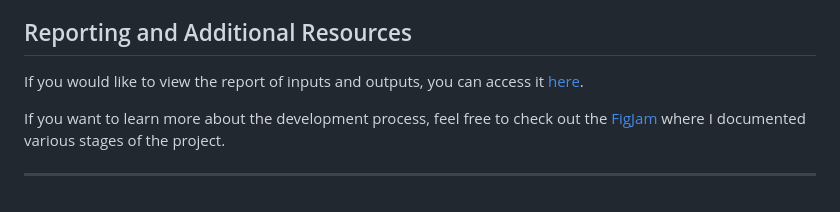
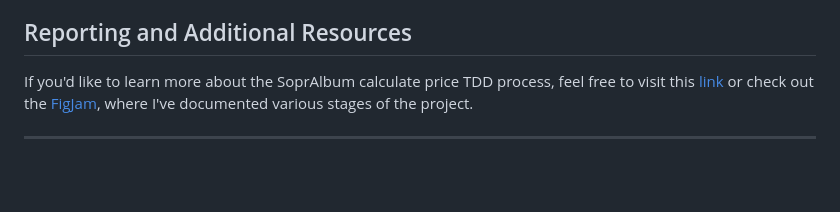
Before and after one commit to crimanlor/SoprAlbum-TDD, a Markdown page: readme.md, the part around the change. Rendered like a GitHub page; blank space fills up the shorter version.

Commit message:
Readme has been updated

```diff
--- a/readme.md
+++ b/readme.md
@@ -95,8 +95,6 @@ Here is a detailed breakdown of the test cases written to ensure the functionali
 
 ## Reporting and Additional Resources
 
-If you would like to view the report of inputs and outputs, you can access it [here](https://drive.google.com/file/d/1KB6wzzEmwochsJbaN8a48vk2PCE1lZJf/view?usp=sharing).
-
-If you want to learn more about the development process, feel free to check out the [FigJam](https://www.figma.com/board/K2UCMwwdY7JsmcJDFU5tF6/SoprAlbum-Testing?node-id=0-1&t=fsxOiwF7r4mFlnCW-1) where I documented various stages of the project.
+If you'd like to learn more about the SoprAlbum calculate price TDD process, feel free to visit this [link](https://drive.google.com/file/d/1zBO6FOfijNUEW_8aeeZpdlA9EfF3cvmp/view?usp=sharing) or check out the [FigJam](https://www.figma.com/board/K2UCMwwdY7JsmcJDFU5tF6/SoprAlbum-Testing?node-id=0-1&t=fsxOiwF7r4mFlnCW-1), where I've documented various stages of the project.
 
 ---
```
